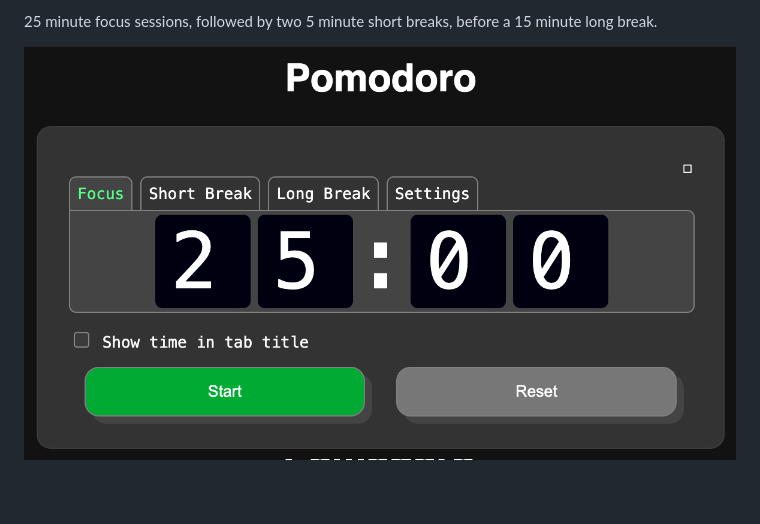
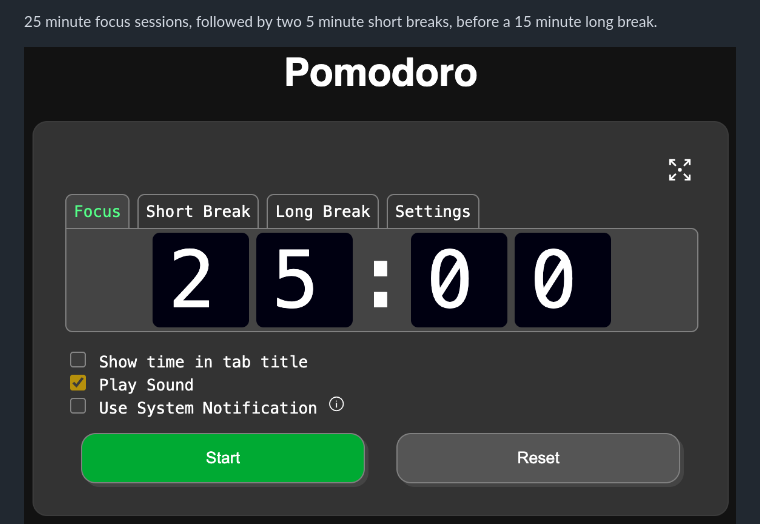
Before and after one commit to jonwash96/pomodoro, a Markdown page: README.md, the part around the change printed below. Rendered like a GitHub page; pictures changed too: pomo-screenshot1.png (added); blank space fills up the shorter version.

```diff
--- a/README.md
+++ b/README.md
@@ -2,7 +4,7 @@
 
 25 minute focus sessions, followed by two 5 minute short breaks, before a 15 minute long break.
 
-![screenshot1](/pomo-screenshot.png)
+![screenshot1](/pomo-screenshot1.png)
 ![screenshot2](/pomo-screenshot2.png)
 
 ## Features
```
Also changed, not shown: other parts of README.md (+2 -0 lines).
